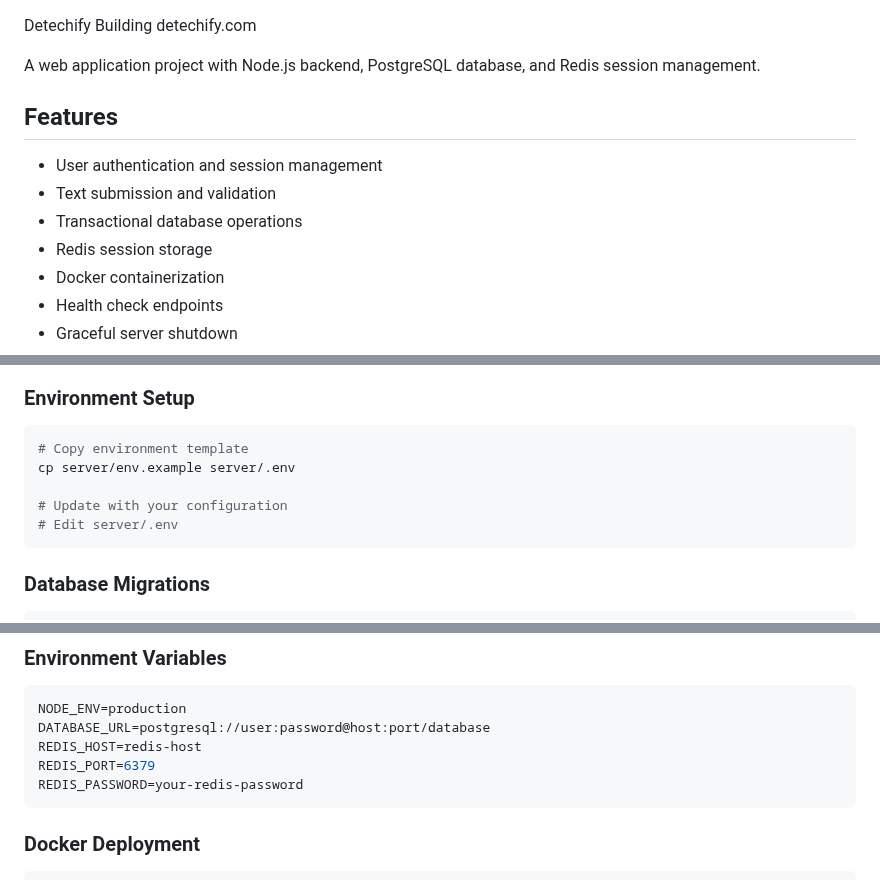
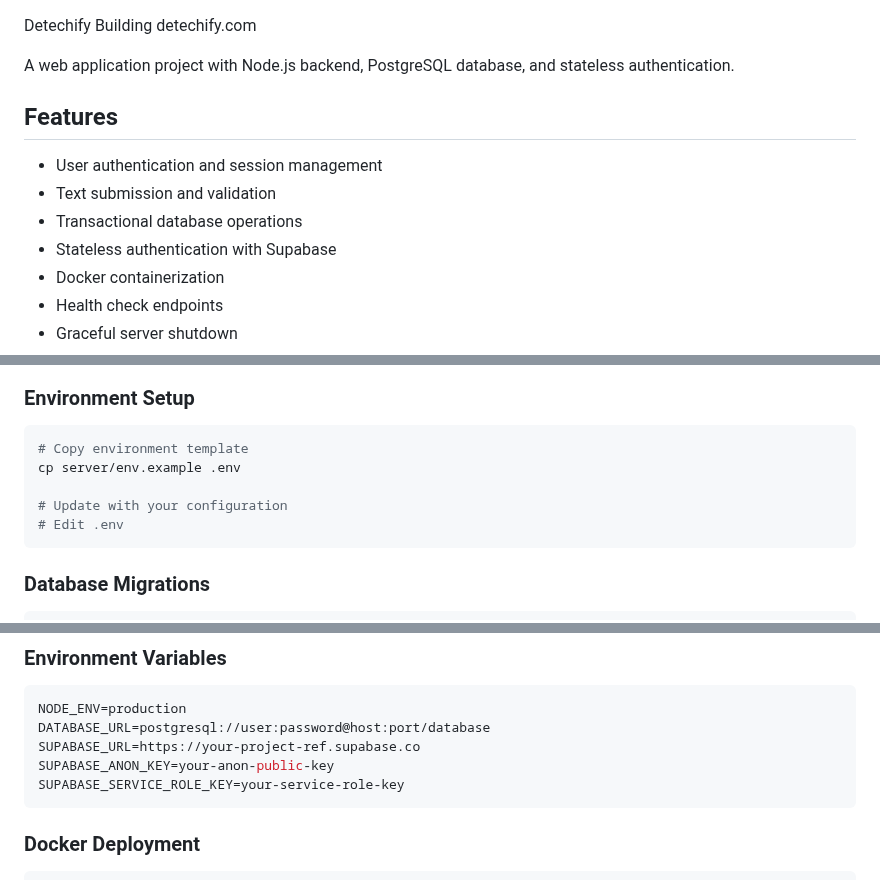
Before and after one commit to mediarcj/couplebinder, a Markdown page: README.md, 3 parts joined by grey strips. Drawn GitHub-style.

Commit message:
Update documentation for stateless architecture

````diff
--- a/README.md
+++ b/README.md
@@ -1,14 +1,14 @@
 Detechify
 Building detechify.com
 
-A web application project with Node.js backend, PostgreSQL database, and Redis session management.
+A web application project with Node.js backend, PostgreSQL database, and stateless authentication.
 
 ## Features
 
 - User authentication and session management
 - Text submission and validation
 - Transactional database operations
-- Redis session storage
+- Stateless authentication with Supabase
 - Docker containerization
 - Health check endpoints
 - Graceful server shutdown
@@ -94,10 +94,10 @@ detechify/
 ### Environment Setup
 ```bash
 # Copy environment template
-cp server/env.example server/.env
+cp server/env.example .env
 
 # Update with your configuration
-# Edit server/.env
+# Edit .env
 ```
 
 ### Database Migrations
@@ -131,9 +131,9 @@ curl -X POST http://localhost:3000/api/submit/db \
 ```bash
 NODE_ENV=production
 DATABASE_URL=postgresql://user:password@host:port/database
-REDIS_HOST=redis-host
-REDIS_PORT=6379
-REDIS_PASSWORD=your-redis-password
+SUPABASE_URL=https://your-project-ref.supabase.co
+SUPABASE_ANON_KEY=your-anon-public-key
+SUPABASE_SERVICE_ROLE_KEY=your-service-role-key
 ```
 
 ### Docker Deployment
````
Also changed, not shown: other parts of README.md (+1 -1 lines).
